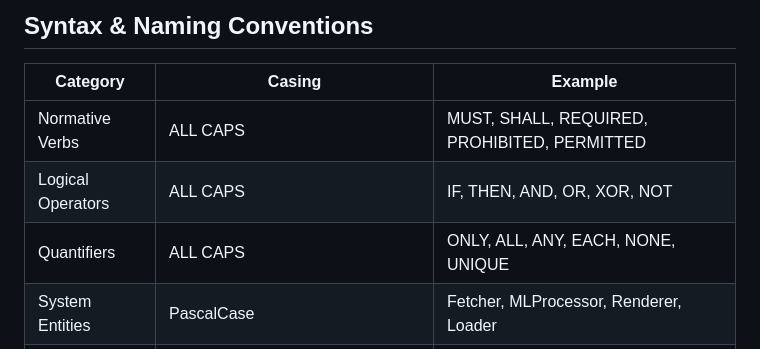
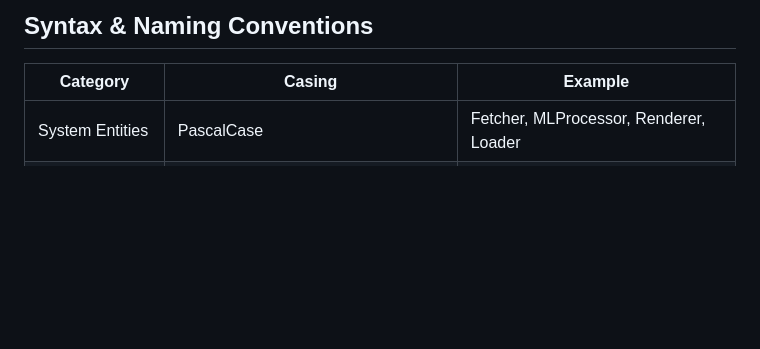
Before and after one commit to Rootodus/haram-filtered-media, a Markdown page: docs/meta/STD-DOC.md, the part around the change. Rendered like a GitHub page; blank space fills up the shorter version.

Commit message:
Update STD-DOC.md
Remove all caps req from norm verbs/logical ops/quants

```diff
--- a/docs/meta/STD-DOC.md
+++ b/docs/meta/STD-DOC.md
@@ -10,9 +10,6 @@ Depends on: NONE
 ## Syntax & Naming Conventions
 | Category | Casing | Example |
 | --- | --- | --- |
-| Normative Verbs | ALL CAPS | MUST, SHALL, REQUIRED, PROHIBITED, PERMITTED |
-| Logical Operators | ALL CAPS | IF, THEN, AND, OR, XOR, NOT |
-| Quantifiers | ALL CAPS | ONLY, ALL, ANY, EACH, NONE, UNIQUE |
 | System Entities | PascalCase | Fetcher, MLProcessor, Renderer, Loader |
 | System States | PascalCase | PipelineActive, Processing, Completed |
 | Types / Structs | Backticks + PascalCase | `ContentBuffer`, `AudioChunk` |
```
